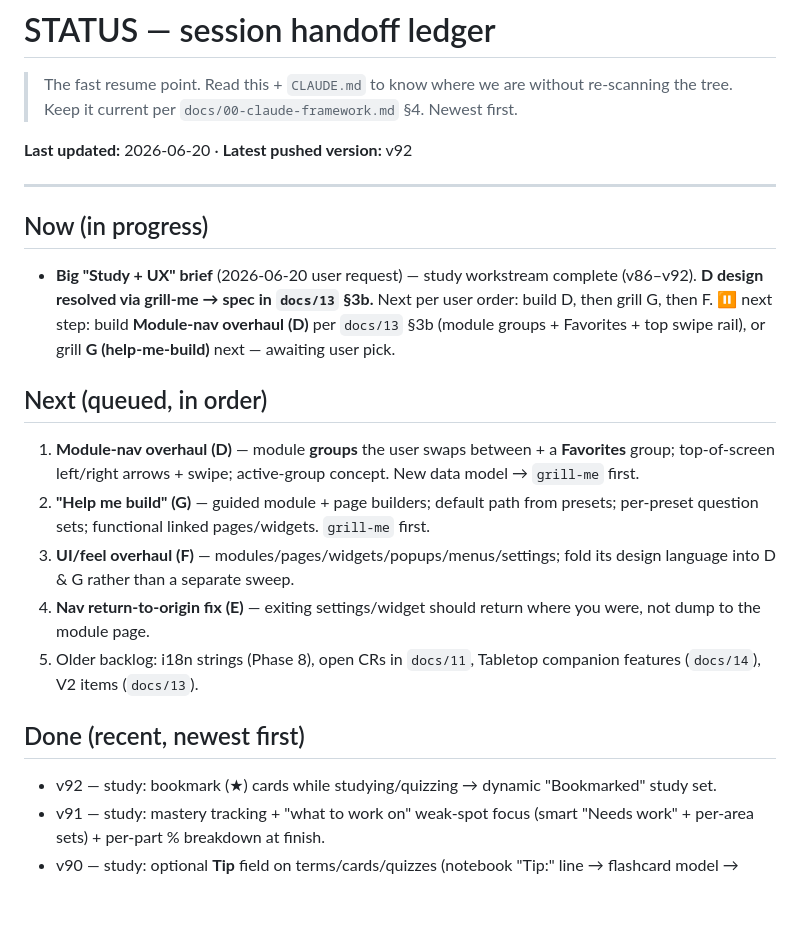
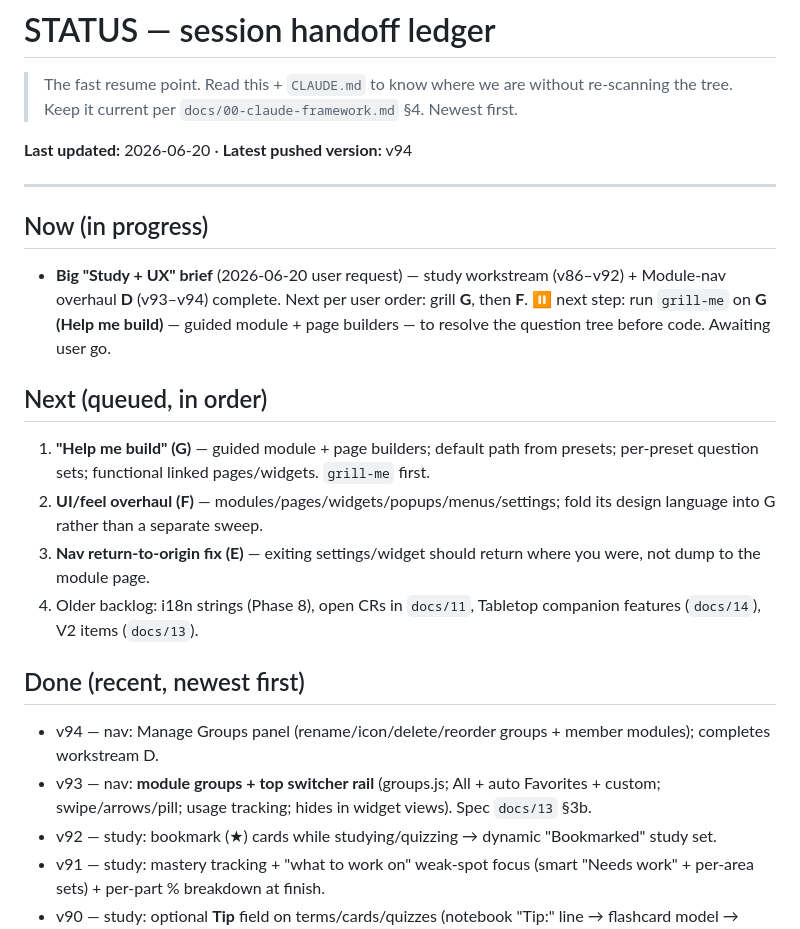
Before and after one commit to Simonatofficial/The-Blossom, a Markdown page: docs/STATUS.md, the part around the change. GitHub-like rendering; blank space fills up the shorter version.

Commit message:
docs(status): workstream D (module groups) complete at v94; G next
Co-Authored-By: Claude Opus 4.8 <noreply@anthropic.com>

```diff
--- a/docs/STATUS.md
+++ b/docs/STATUS.md
@@ -3,25 +3,26 @@
 > The fast resume point. Read this + `CLAUDE.md` to know where we are without re-scanning the tree.
 > Keep it current per `docs/00-claude-framework.md` §4. Newest first.
 
-**Last updated:** 2026-06-20 · **Latest pushed version:** v92
+**Last updated:** 2026-06-20 · **Latest pushed version:** v94
 
 ---
 
 ## Now (in progress)
 
-- **Big "Study + UX" brief** (2026-06-20 user request) — study workstream complete (v86–v92). **D design resolved via grill-me → spec in `docs/13` §3b.** Next per user order: build D, then grill G, then F.
-  ⏸ next step: build **Module-nav overhaul (D)** per `docs/13` §3b (module groups + Favorites + top swipe rail), or grill **G (help-me-build)** next — awaiting user pick.
+- **Big "Study + UX" brief** (2026-06-20 user request) — study workstream (v86–v92) + Module-nav overhaul **D** (v93–v94) complete. Next per user order: grill **G**, then **F**.
+  ⏸ next step: run `grill-me` on **G (Help me build)** — guided module + page builders — to resolve the question tree before code. Awaiting user go.
 
 ## Next (queued, in order)
 
-1. **Module-nav overhaul (D)** — module **groups** the user swaps between + a **Favorites** group; top-of-screen left/right arrows + swipe; active-group concept. New data model → `grill-me` first.
-2. **"Help me build" (G)** — guided module + page builders; default path from presets; per-preset question sets; functional linked pages/widgets. `grill-me` first.
-3. **UI/feel overhaul (F)** — modules/pages/widgets/popups/menus/settings; fold its design language into D & G rather than a separate sweep.
-4. **Nav return-to-origin fix (E)** — exiting settings/widget should return where you were, not dump to the module page.
-5. Older backlog: i18n strings (Phase 8), open CRs in `docs/11`, Tabletop companion features (`docs/14`), V2 items (`docs/13`).
+1. **"Help me build" (G)** — guided module + page builders; default path from presets; per-preset question sets; functional linked pages/widgets. `grill-me` first.
+2. **UI/feel overhaul (F)** — modules/pages/widgets/popups/menus/settings; fold its design language into G rather than a separate sweep.
+3. **Nav return-to-origin fix (E)** — exiting settings/widget should return where you were, not dump to the module page.
+4. Older backlog: i18n strings (Phase 8), open CRs in `docs/11`, Tabletop companion features (`docs/14`), V2 items (`docs/13`).
 
 ## Done (recent, newest first)
 
+- v94 — nav: Manage Groups panel (rename/icon/delete/reorder groups + member modules); completes workstream D.
+- v93 — nav: **module groups + top switcher rail** (groups.js; All + auto Favorites + custom; swipe/arrows/pill; usage tracking; hides in widget views). Spec `docs/13` §3b.
 - v92 — study: bookmark (★) cards while studying/quizzing → dynamic "Bookmarked" study set.
 - v91 — study: mastery tracking + "what to work on" weak-spot focus (smart "Needs work" + per-area sets) + per-part % breakdown at finish.
 - v90 — study: optional **Tip** field on terms/cards/quizzes (notebook "Tip:" line → flashcard model → faces → quiz Q/A).
```
